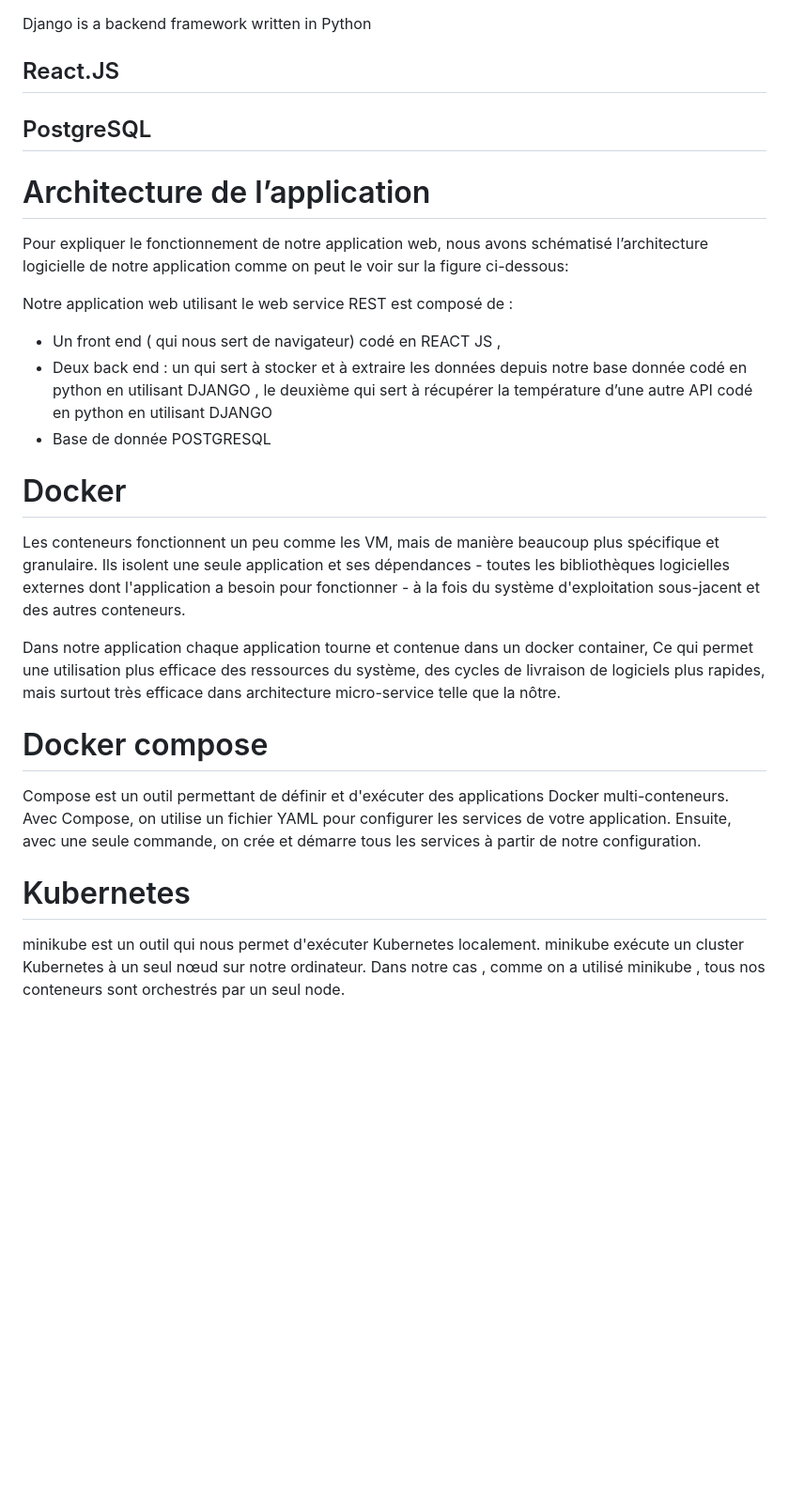
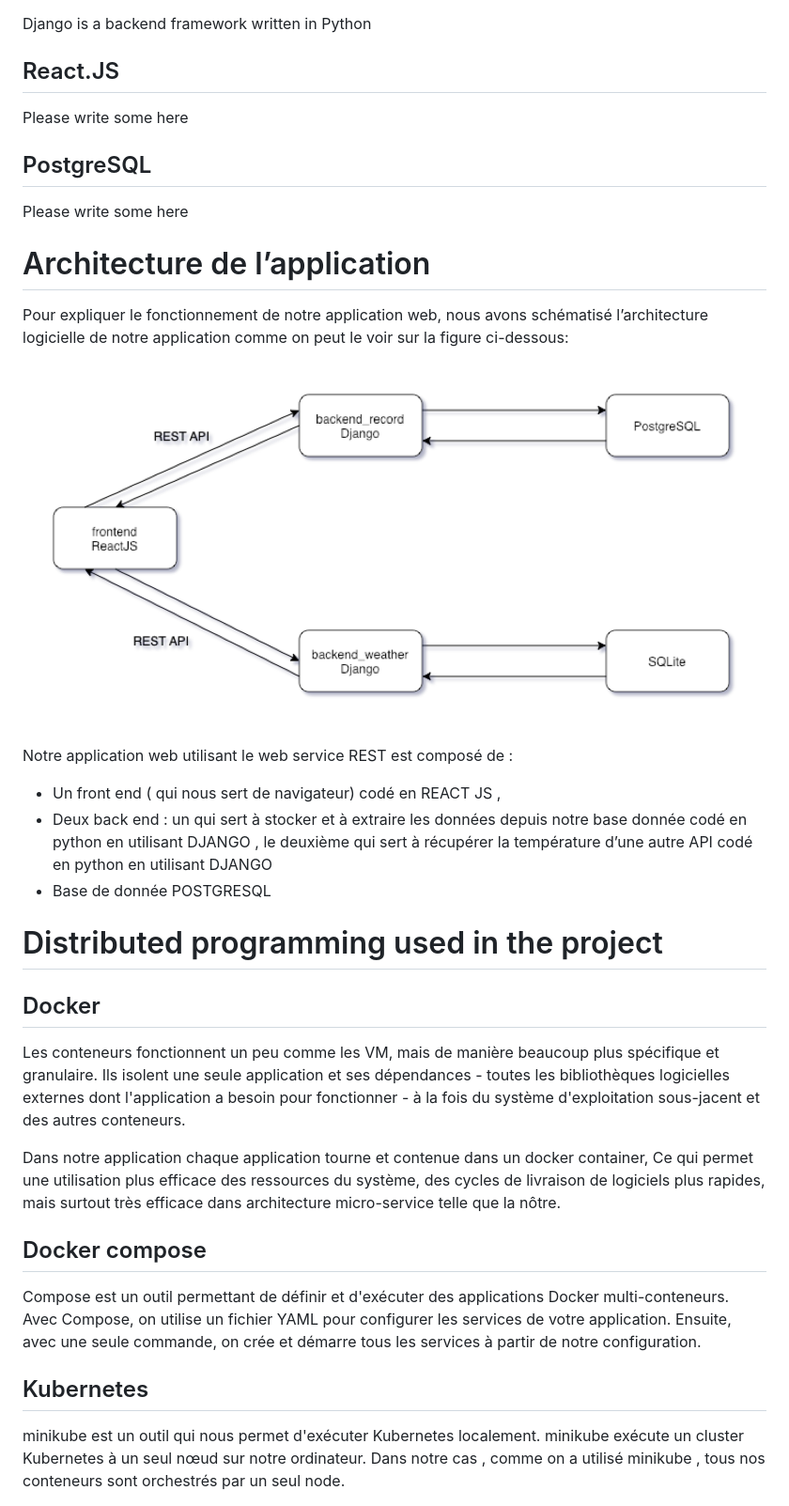
Before and after one commit to lylia711/project_programation_distribuee, a Markdown page: report/report_prog_dist.md, the part around the change printed below. Shown: that part at 94% size. Drawn GitHub-style; pictures changed too: report/assets/images/program_architechture.png (added); blank space fills up the shorter version.

```diff
--- a/report/report_prog_dist.md
+++ b/report/report_prog_dist.md
@@ -36,13 +58,16 @@ Et pour cela nous avons créé une application qui affiche la température pour
 Django is a backend framework written in Python
 
 ## React.JS
+Please write some here
 
 ## PostgreSQL
+Please write some here
 
 
 # Architecture de l’application
 Pour expliquer le fonctionnement de notre application web, nous avons schématisé l’architecture logicielle de notre application comme on peut le voir sur la figure ci-dessous:
 
+![Architecture de l’application](assets/images/program_architechture.png)
 
 
 Notre application web  utilisant le web service REST est composé de :
@@ -51,16 +76,18 @@ Notre application web  utilisant le web service REST est composé de :
 - Deux back end : un qui sert à stocker et à extraire les données depuis notre base donnée codé en python en utilisant DJANGO , le deuxième qui sert à récupérer la température d’une autre API codé en python en utilisant DJANGO
 - Base de donnée POSTGRESQL
 
-# Docker
+# Distributed programming used in the project
+
+## Docker
 Les conteneurs fonctionnent un peu comme les VM, mais de manière beaucoup plus spécifique et granulaire. Ils isolent une seule application et ses dépendances - toutes les bibliothèques logicielles externes dont l'application a besoin pour fonctionner - à la fois du système d'exploitation sous-jacent et des autres conteneurs.
 
 Dans notre application chaque application tourne et contenue dans un docker container,
 Ce qui permet une utilisation plus efficace des ressources du système, des cycles de livraison de logiciels plus rapides, mais surtout très efficace dans architecture micro-service telle que la nôtre.
 
-# Docker compose
+## Docker compose
 Compose est un outil permettant de définir et d'exécuter des applications Docker multi-conteneurs. Avec Compose, on utilise un fichier YAML pour configurer les services de votre application. Ensuite, avec une seule commande, on crée et démarre tous les services à partir de notre configuration.
 
-# Kubernetes
+## Kubernetes
 minikube est un outil qui nous permet d'exécuter Kubernetes localement. minikube exécute un cluster Kubernetes à un seul nœud sur notre ordinateur.
 Dans notre cas , comme on a utilisé minikube , tous nos conteneurs sont orchestrés par un  seul node.
 
```
Also changed, not shown: other parts of report/report_prog_dist.md (+24 -2 lines), 3 other files.
